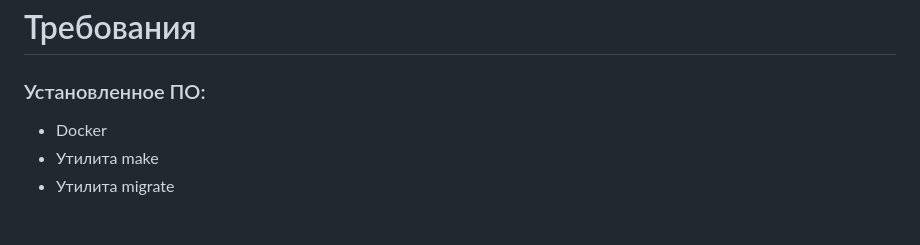
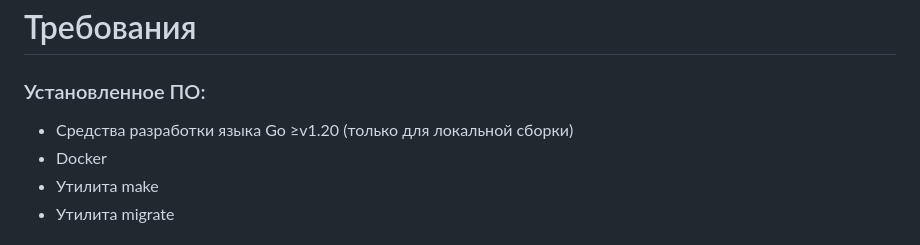
Before and after one commit to mrumyantsev/currency-converter-app, a Markdown page: README.md, the part around the change. Rendered like a GitHub page.

Commit message:
docs(README.md): add local build requirement

```diff
--- a/README.md
+++ b/README.md
@@ -24,6 +24,7 @@
 
 ### Установленное ПО:
 
+- Средства разработки языка Go &geq;v1.20 (только для локальной сборки)
 - Docker
 - Утилита make
 - Утилита migrate
```
